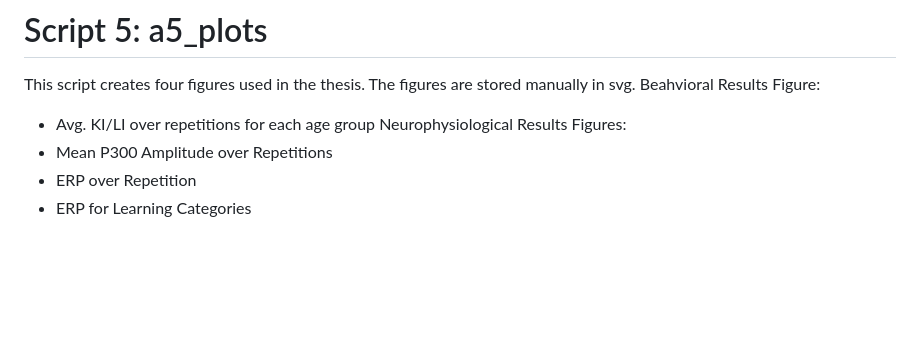
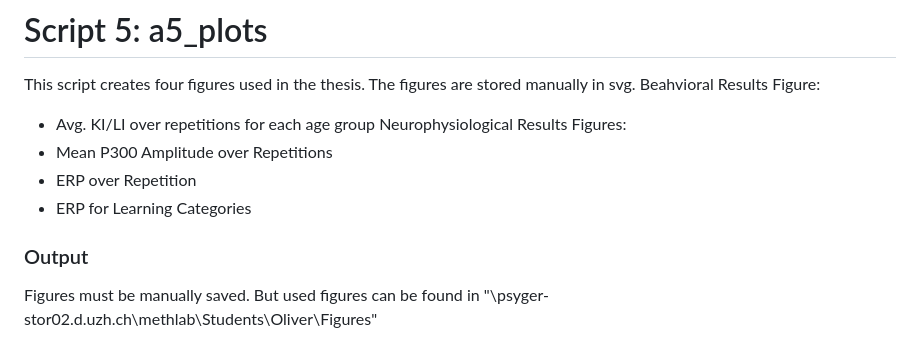
Before and after one commit to oli9402/Masterarbeit_UZH, a Markdown page: Final Scripts Matlab/CodeDescription.md, the part around the change. Rendered like a GitHub page; blank space fills up the shorter version.

```diff
--- a/Final Scripts Matlab/CodeDescription.md
+++ b/Final Scripts Matlab/CodeDescription.md
@@ -56,3 +56,6 @@ Neurophysiological Results Figures:
 - Mean P300 Amplitude over Repetitions
 - ERP over Repetition
 - ERP for Learning Categories
+
+### Output
+Figures must be manually saved. But used figures can be found in "\\psyger-stor02.d.uzh.ch\methlab\Students\Oliver\Figures"
```
